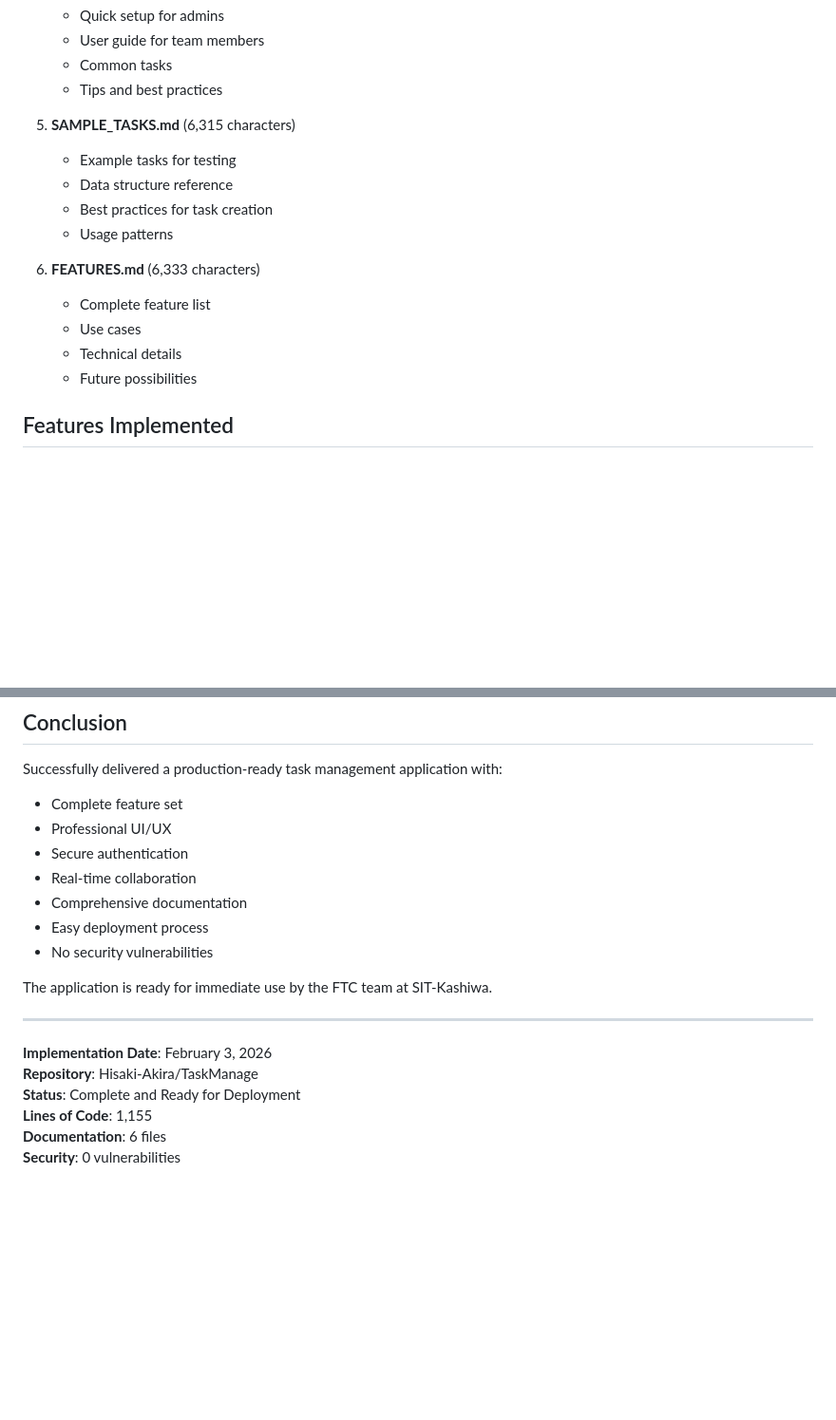
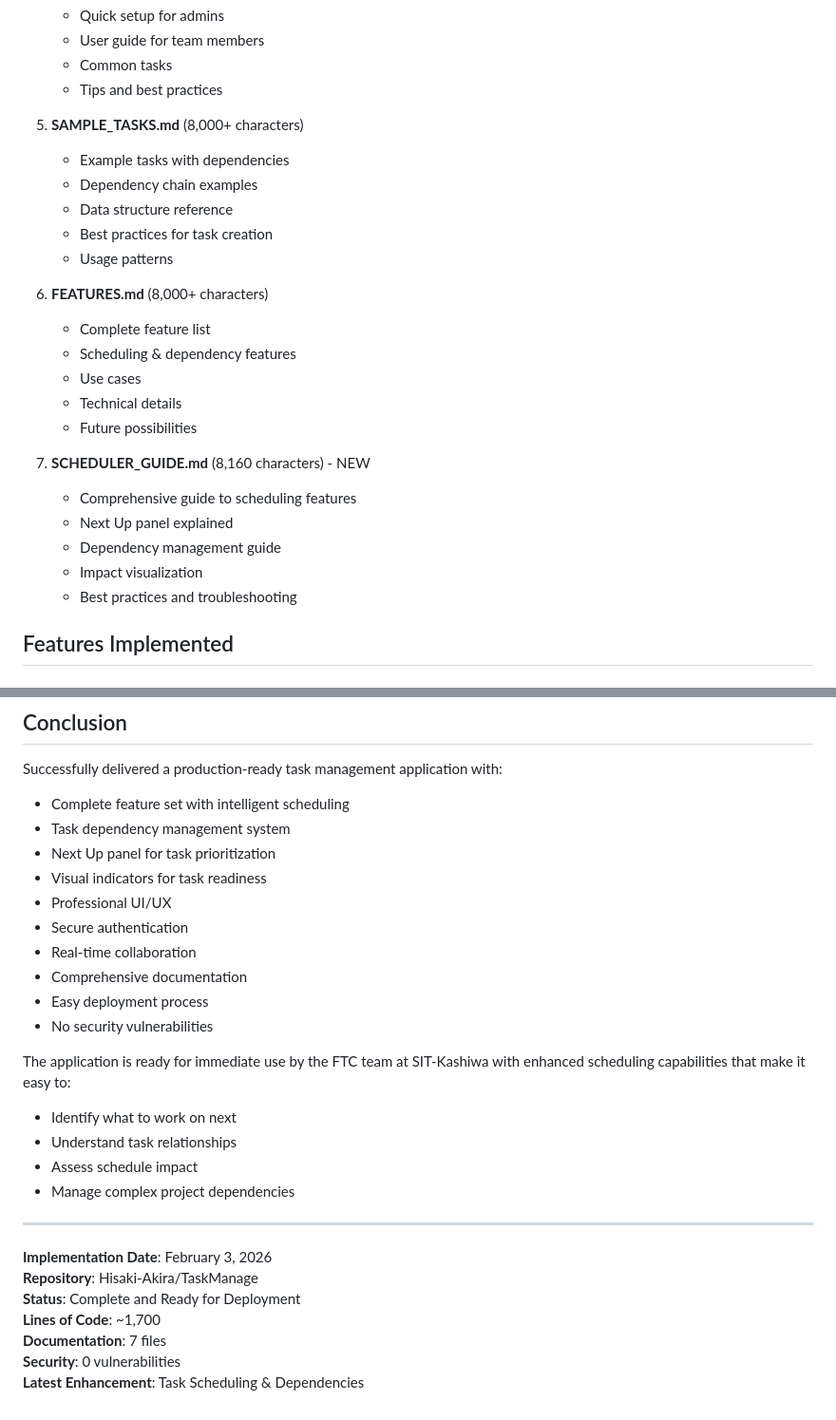
Before and after one commit to Hisaki-Akira/TaskManage, a Markdown page: IMPLEMENTATION_SUMMARY.md, 2 parts joined by grey strips. Shown at 95% size. GitHub-like rendering; blank space fills up the shorter version.

```diff
--- a/IMPLEMENTATION_SUMMARY.md
+++ b/IMPLEMENTATION_SUMMARY.md
@@ -62,17 +81,26 @@ Successfully implemented a complete web-based task management tool with Gantt ch
    - Common tasks
    - Tips and best practices
 
-5. **SAMPLE_TASKS.md** (6,315 characters)
-   - Example tasks for testing
+5. **SAMPLE_TASKS.md** (8,000+ characters)
+   - Example tasks with dependencies
+   - Dependency chain examples
    - Data structure reference
    - Best practices for task creation
    - Usage patterns
 
-6. **FEATURES.md** (6,333 characters)
+6. **FEATURES.md** (8,000+ characters)
    - Complete feature list
+   - Scheduling & dependency features
    - Use cases
    - Technical details
    - Future possibilities
+
+7. **SCHEDULER_GUIDE.md** (8,160 characters) - NEW
+   - Comprehensive guide to scheduling features
+   - Next Up panel explained
+   - Dependency management guide
+   - Impact visualization
+   - Best practices and troubleshooting
 
 ## Features Implemented
 
@@ -234,7 +282,10 @@ The application is ready for:
 ## Conclusion
 
 Successfully delivered a production-ready task management application with:
-- Complete feature set
+- Complete feature set with intelligent scheduling
+- Task dependency management system
+- Next Up panel for task prioritization
+- Visual indicators for task readiness
 - Professional UI/UX
 - Secure authentication
 - Real-time collaboration
@@ -242,13 +293,18 @@ Successfully delivered a production-ready task management application with:
 - Easy deployment process
 - No security vulnerabilities
 
-The application is ready for immediate use by the FTC team at SIT-Kashiwa.
+The application is ready for immediate use by the FTC team at SIT-Kashiwa with enhanced scheduling capabilities that make it easy to:
+- Identify what to work on next
+- Understand task relationships
+- Assess schedule impact
+- Manage complex project dependencies
 
 ---
 
 **Implementation Date**: February 3, 2026
 **Repository**: Hisaki-Akira/TaskManage
 **Status**: Complete and Ready for Deployment
-**Lines of Code**: 1,155
-**Documentation**: 6 files
+**Lines of Code**: ~1,700
+**Documentation**: 7 files
 **Security**: 0 vulnerabilities
+**Latest Enhancement**: Task Scheduling & Dependencies
```
Also changed, not shown: other parts of IMPLEMENTATION_SUMMARY.md (+62 -23 lines).
